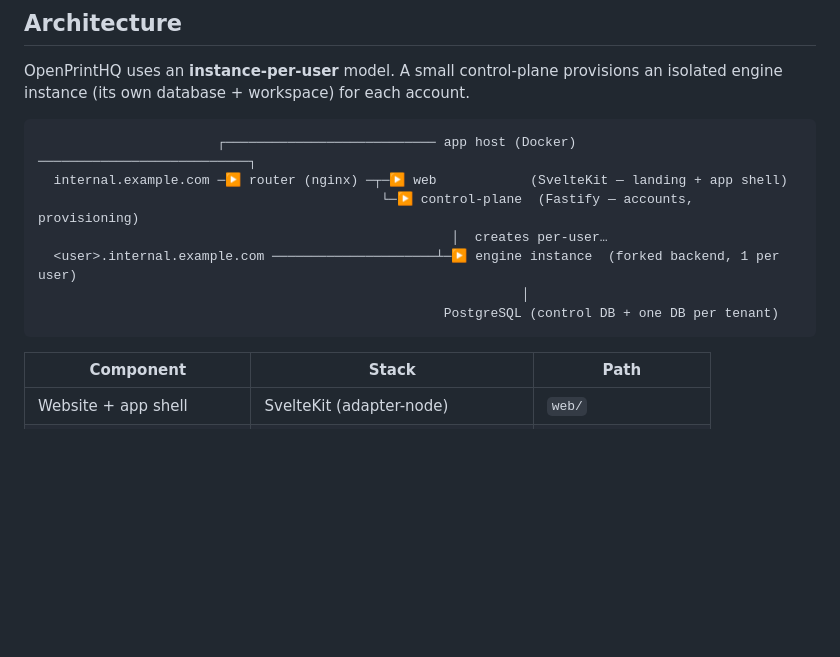
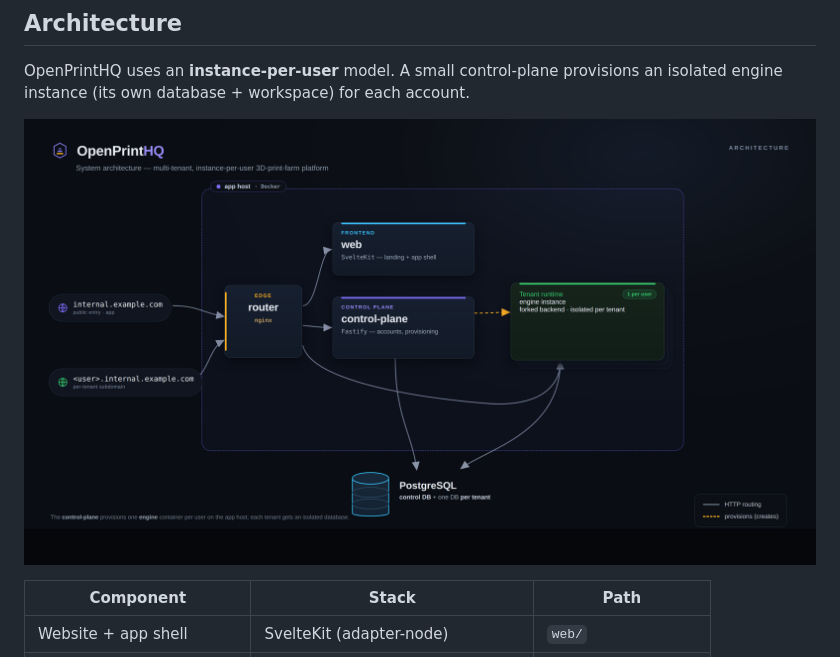
Before and after one commit to norjms/openprinthq, a Markdown page: farm/README.md, the part around the change. GitHub-like rendering; pictures changed too: farm/docs/architecture.png (added); blank space fills up the shorter version.

Commit message:
docs(readme): replace ASCII architecture diagram with rendered image

````diff
--- a/farm/README.md
+++ b/farm/README.md
@@ -14,15 +14,7 @@
 
 OpenPrintHQ uses an **instance-per-user** model. A small control-plane provisions an isolated engine instance (its own database + workspace) for each account.
 
-```
-                       ┌─────────────────────────── app host (Docker) ───────────────────────────┐
-  internal.example.com ─▶ router (nginx) ─┬─▶ web            (SvelteKit — landing + app shell)
-                                            └─▶ control-plane  (Fastify — accounts, provisioning)
-                                                     │  creates per-user…
-  <user>.internal.example.com ─────────────────────┴─▶ engine instance  (forked backend, 1 per user)
-                                                              │
-                                                    PostgreSQL (control DB + one DB per tenant)
-```
+![OpenPrintHQ architecture — instance-per-user, multi-brand 3D-print-farm platform](docs/architecture.png)
 
 | Component | Stack | Path |
 |---|---|---|
````
